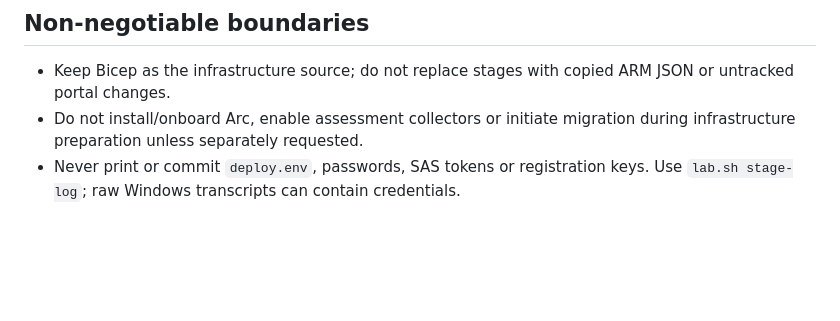
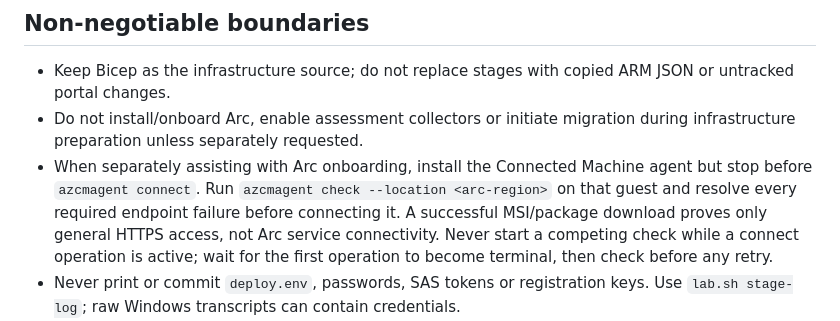
Before and after one commit to markgar/arc-jumpstart, a Markdown page: AGENTS.md, the part around the change. GitHub-like rendering; blank space fills up the shorter version.

```diff
--- a/AGENTS.md
+++ b/AGENTS.md
@@ -76,6 +76,13 @@ the next build.
   JSON or untracked portal changes.
 - Do not install/onboard Arc, enable assessment collectors or initiate migration
   during infrastructure preparation unless separately requested.
+- When separately assisting with Arc onboarding, install the Connected Machine
+  agent but stop before `azcmagent connect`. Run
+  `azcmagent check --location <arc-region>` on that guest and resolve every
+  required endpoint failure before connecting it. A successful MSI/package
+  download proves only general HTTPS access, not Arc service connectivity.
+  Never start a competing check while a connect operation is active; wait for
+  the first operation to become terminal, then check before any retry.
 - Never print or commit `deploy.env`, passwords, SAS tokens or registration keys.
   Use `lab.sh stage-log`; raw Windows transcripts can contain credentials.
 - Never bypass OOBE, licensing, SQL readiness, cluster validation or operation
```
Also changed, not shown: docs/03-arc-onboarding.md (+40 -4 lines).
